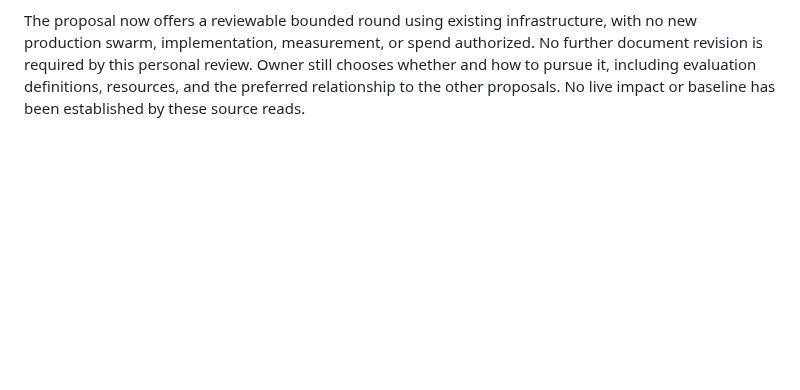
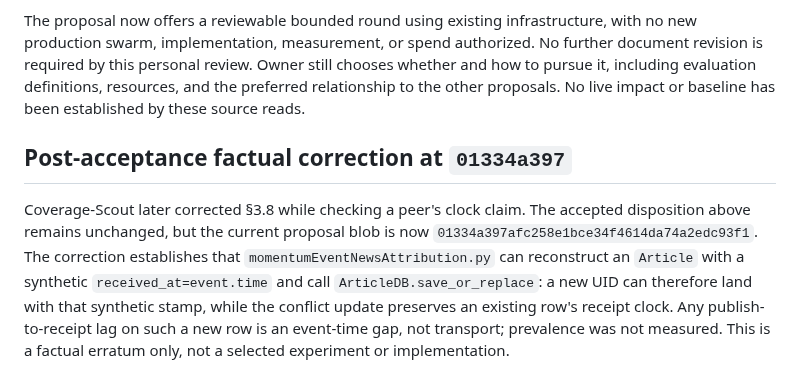
Before and after one commit to Bigbadboybob/claude-manager, a Markdown page: cm-initiative/reviews/2026-09-10-p1-momentum-coverage-review.md, the part around the change. Rendered like a GitHub page; blank space fills up the shorter version.

Commit message:
docs: record P1 receipt-clock correction

```diff
--- a/cm-initiative/reviews/2026-09-10-p1-momentum-coverage-review.md
+++ b/cm-initiative/reviews/2026-09-10-p1-momentum-coverage-review.md
@@ -130,3 +130,15 @@ No further document revision is required by this personal review. Owner still
 chooses whether and how to pursue it, including evaluation definitions, resources,
 and the preferred relationship to the other proposals. No live impact or baseline
 has been established by these source reads.
+
+## Post-acceptance factual correction at `01334a397`
+
+Coverage-Scout later corrected §3.8 while checking a peer's clock claim. The
+accepted disposition above remains unchanged, but the current proposal blob is
+now `01334a397afc258e1bce34f4614da74a2edc93f1`. The correction establishes that
+`momentumEventNewsAttribution.py` can reconstruct an `Article` with a synthetic
+`received_at=event.time` and call `ArticleDB.save_or_replace`: a new UID can
+therefore land with that synthetic stamp, while the conflict update preserves an
+existing row's receipt clock. Any publish-to-receipt lag on such a new row is an
+event-time gap, not transport; prevalence was not measured. This is a factual
+erratum only, not a selected experiment or implementation.
```
Also changed, not shown: cm-initiative/PLAN.md (+9 -1 lines).
